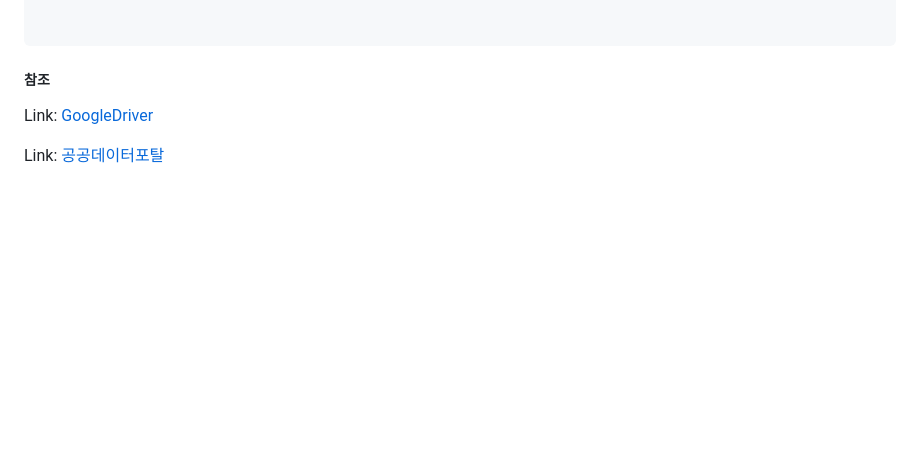
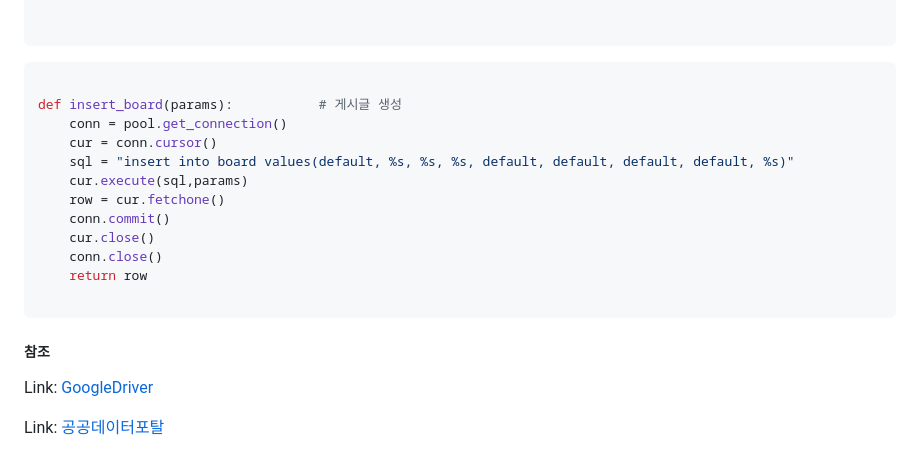
Before and after one commit to Mayhem-XD/PyCo, a Markdown page: README.md, the part around the change. Rendered like a GitHub page; blank space fills up the shorter version.

```diff
--- a/README.md
+++ b/README.md
@@ -188,6 +188,20 @@ def get_board_list(field, query, page):     # 보드 리스트 가져옴
 
 ~~~
 
+~~~ python
+
+def insert_board(params):           # 게시글 생성
+    conn = pool.get_connection()
+    cur = conn.cursor()
+    sql = "insert into board values(default, %s, %s, %s, default, default, default, default, %s)"
+    cur.execute(sql,params)
+    row = cur.fetchone()
+    conn.commit()
+    cur.close()
+    conn.close()
+    return row
+
+~~~
 
 
 <h5>참조</h5>
```
